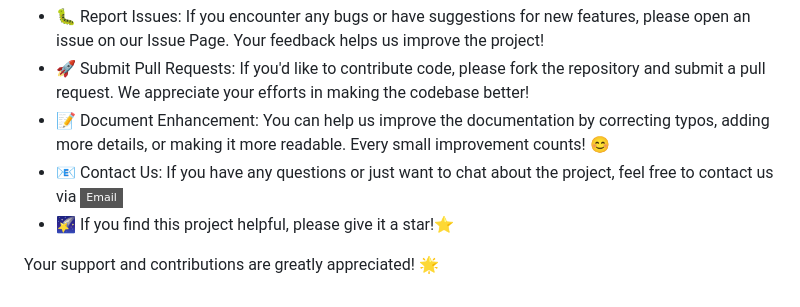
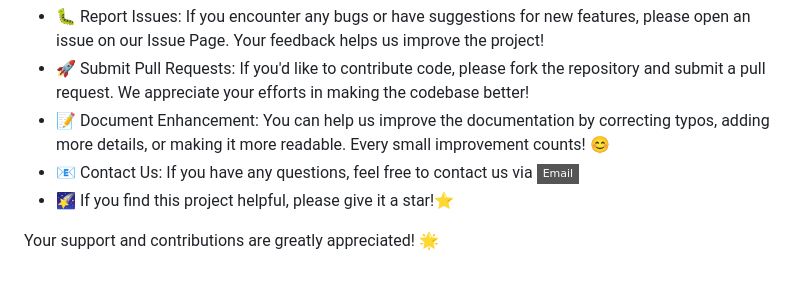
Before and after one commit to Echo-Nie/Drone-inspection-platform, a Markdown page: README.md, the part around the change. GitHub-like rendering; badges without logos.

```diff
--- a/README.md
+++ b/README.md
@@ -159,7 +159,7 @@ We welcome all forms of contributions to make YOLO-Drone even better! Here are s
 - 🐛 Report Issues: If you encounter any bugs or have suggestions for new features, please open an issue on our Issue Page. Your feedback helps us improve the project!
 - 🚀 Submit Pull Requests: If you'd like to contribute code, please fork the repository and submit a pull request. We appreciate your efforts in making the codebase better!
 - 📝 Document Enhancement: You can help us improve the documentation by correcting typos, adding more details, or making it more readable. Every small improvement counts! 😊
-- 📧 Contact Us: If you have any questions or just want to chat about the project, feel free to contact us via [![Contact via Email](https://img.shields.io/badge/Email-blue?style=flat-square&labelColor=blue&color=gray&logo=gmail&logoColor=white)](mailto:nieyuxuan6@gmail.com)
+- 📧 Contact Us: If you have any questions, feel free to contact us via [![Contact via Email](https://img.shields.io/badge/Email-blue?style=flat-square&labelColor=blue&color=gray&logo=gmail&logoColor=white)](mailto:nieyuxuan6@gmail.com)
 - 🌠 If you find this project helpful, please give it a star!⭐
 
 Your support and contributions are greatly appreciated! 🌟
```
